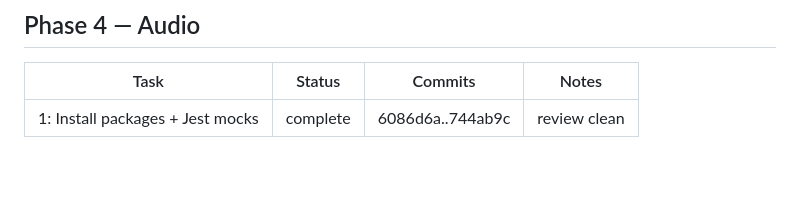
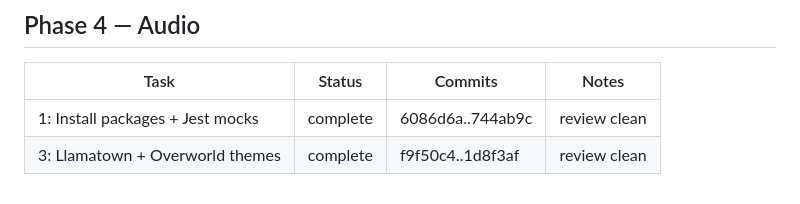
Before and after one commit to schneiderbertrandwork/llama-quest, a Markdown page: .superpowers/sdd/progress.md, the part around the change. Rendered like a GitHub page; blank space fills up the shorter version.

Commit message:
docs: Task 3 complete in progress ledger

```diff
--- a/.superpowers/sdd/progress.md
+++ b/.superpowers/sdd/progress.md
@@ -55,3 +55,4 @@ Plan: docs/superpowers/plans/2026-06-19-llama-quest-phase3-content.md
 | Task | Status | Commits | Notes |
 |------|--------|---------|-------|
 | 1: Install packages + Jest mocks | complete | 6086d6a..744ab9c | review clean || 2: AudioManager singleton + sfx stub | complete | 906ec5a..aaecb78 | review clean |
+| 3: Llamatown + Overworld themes | complete | f9f50c4..1d8f3af | review clean |
```
